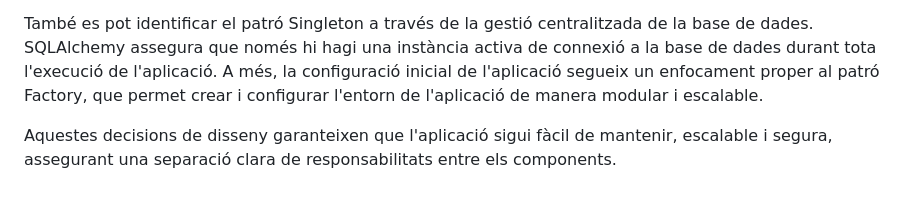
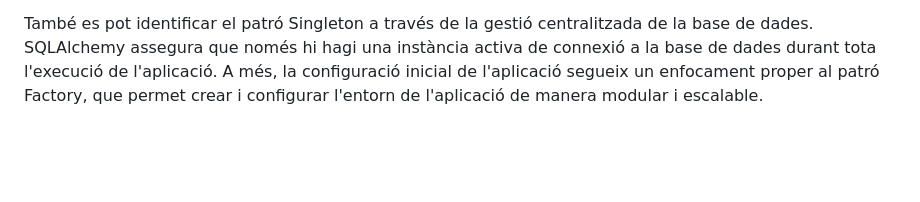
Before and after one commit to luciarevaliente/Projecte_EProgramari, a Markdown page: sprint2/documentació_app.md, the part around the change. GitHub-like rendering; blank space fills up the shorter version.

```diff
--- a/sprint2/documentació_app.md
+++ b/sprint2/documentació_app.md
@@ -65,5 +65,3 @@ La taula `MedicalRecord` conté els registres mèdics associats als usuaris. Aqu
 En el desenvolupament d'aquest projecte s'han aplicat diversos patrons de disseny. Un d'ells és el patró MVC (Model-View-Controller). Els models estan representats per les classes SQLAlchemy que encapsulen la lògica de dades i les seves validacions. Les vistes són els fitxers HTML que gestionen la interfície d'usuari i presenten les dades de manera amigable. Els controladors són les rutes definides al fitxer principal, que connecten les dades amb les vistes i gestionen la lògica de negoci.
 
 També es pot identificar el patró Singleton a través de la gestió centralitzada de la base de dades. SQLAlchemy assegura que només hi hagi una instància activa de connexió a la base de dades durant tota l'execució de l'aplicació. A més, la configuració inicial de l'aplicació segueix un enfocament proper al patró Factory, que permet crear i configurar l'entorn de l'aplicació de manera modular i escalable.
-
-Aquestes decisions de disseny garanteixen que l'aplicació sigui fàcil de mantenir, escalable i segura, assegurant una separació clara de responsabilitats entre els components.
```
